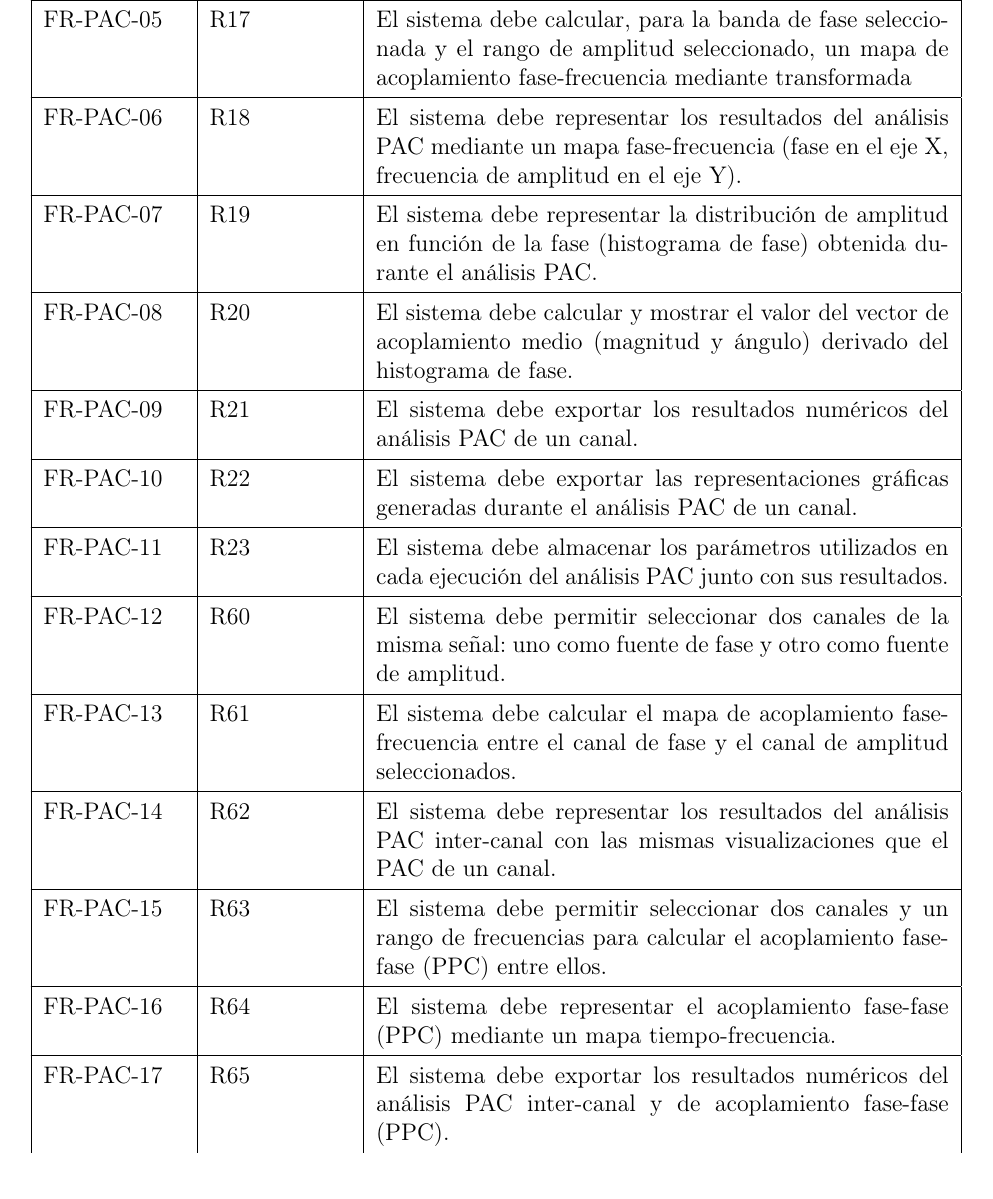
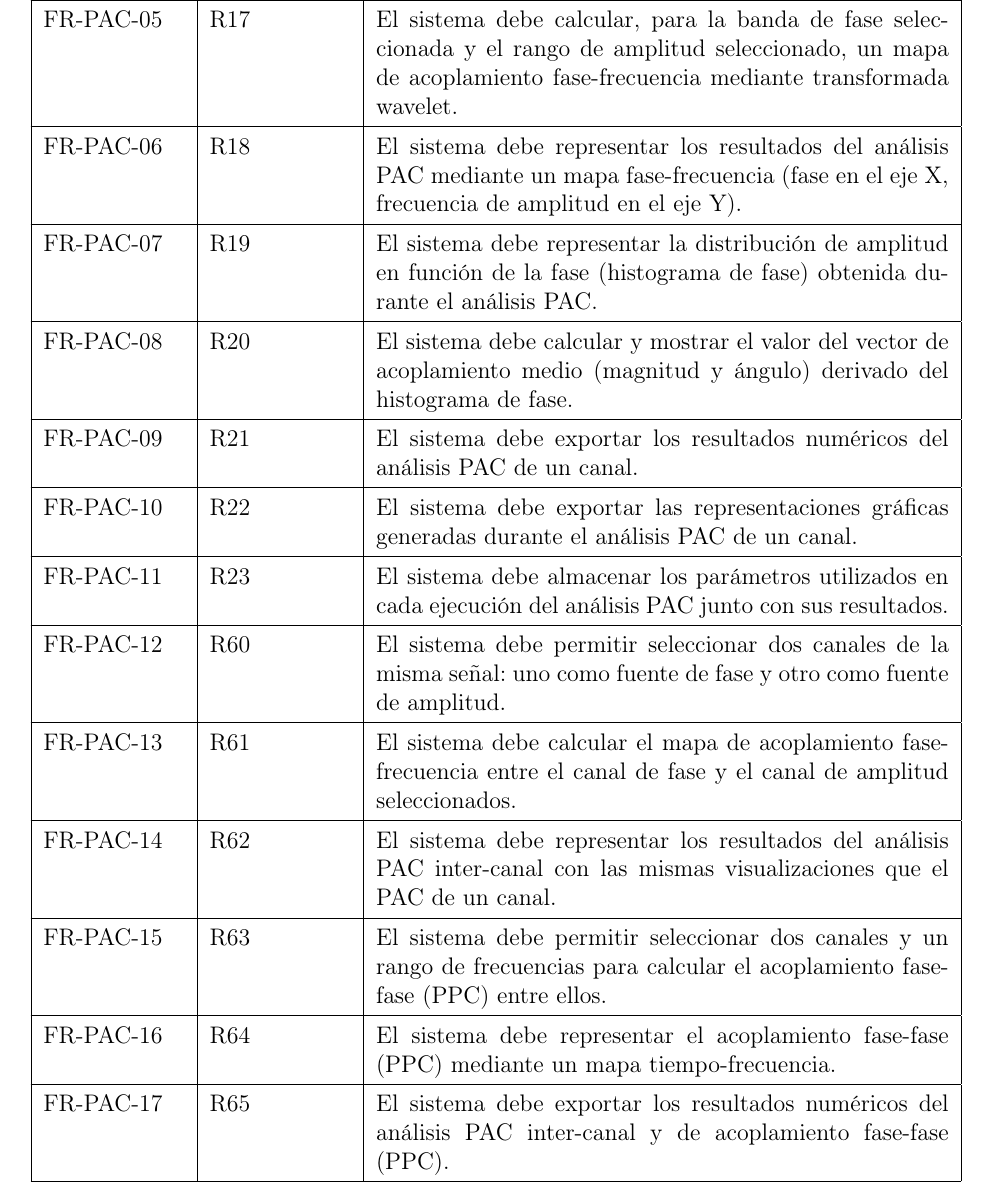
Before and after one commit to garzonlj/Gamma-Lab-2.0, a LaTeX document (docs/SRS/main.tex): part of page 37 of 49, cut so that both start at the same text. Compiled offline with pdfLaTeX.

Commit message:
nuevo excel

```diff
--- a/docs/SRS/main.tex
+++ b/docs/SRS/main.tex
@@ -1653,7 +1653,7 @@ FR-PAC-03 & R15 & El sistema debe seleccionar la banda de frecuencia correspondi
 \hline
 FR-PAC-04 & R16 & El sistema debe permitir definir el intervalo temporal (o los trials) sobre el cual se ejecutará el análisis PAC. \\
 \hline
-FR-PAC-05 & R17 & El sistema debe calcular, para la banda de fase seleccionada y el rango de amplitud seleccionado, un mapa de acoplamiento fase-frecuencia mediante transformada \\
+FR-PAC-05 & R17 & El sistema debe calcular, para la banda de fase seleccionada y el rango de amplitud seleccionado, un mapa de acoplamiento fase-frecuencia mediante transformada wavelet. \\
 \hline
 FR-PAC-06 & R18 & El sistema debe representar los resultados del análisis PAC mediante un mapa fase-frecuencia (fase en el eje X, frecuencia de amplitud en el eje Y). \\
 \hline
```
Also changed, not shown: docs/TD/main.tex (+1 -1 lines), docs/SRS/main.pdf, docs/TD/main.pdf, 1 other file.
